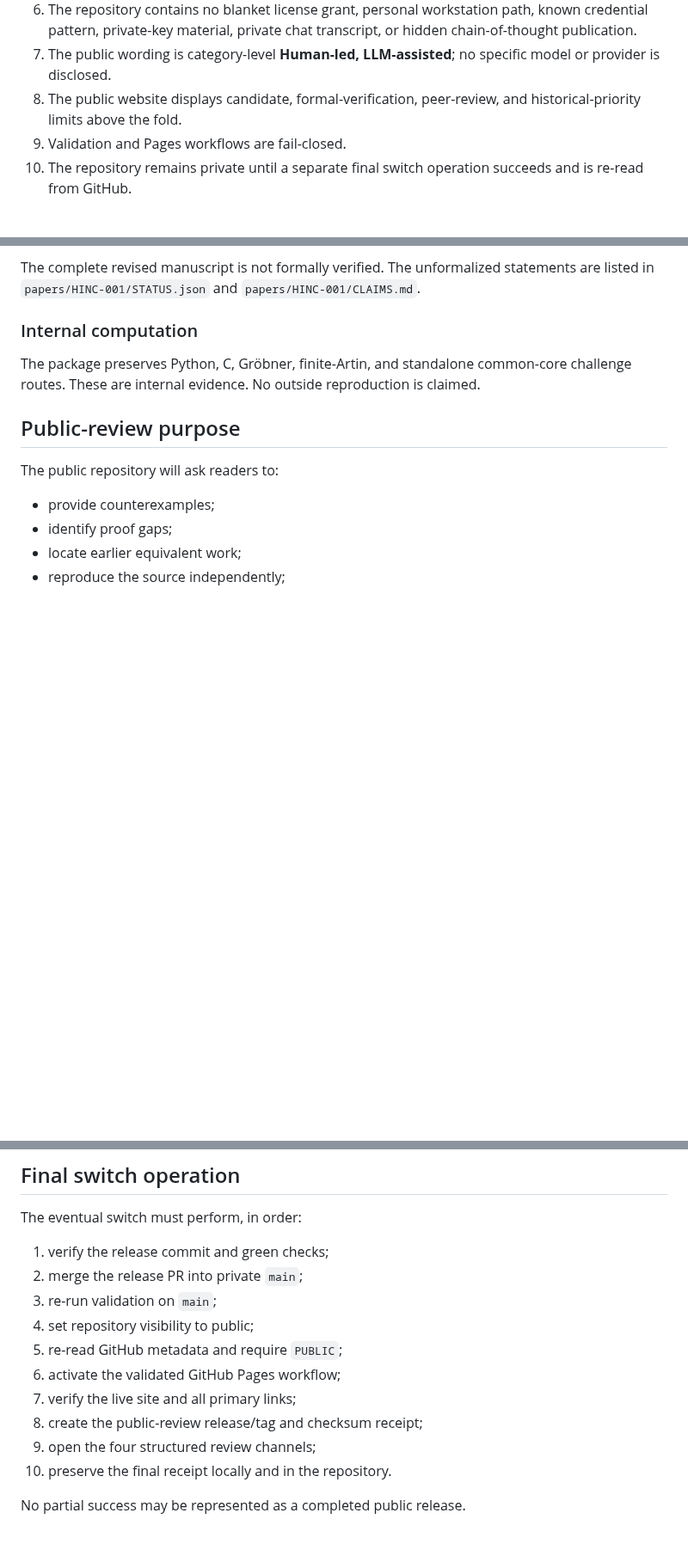
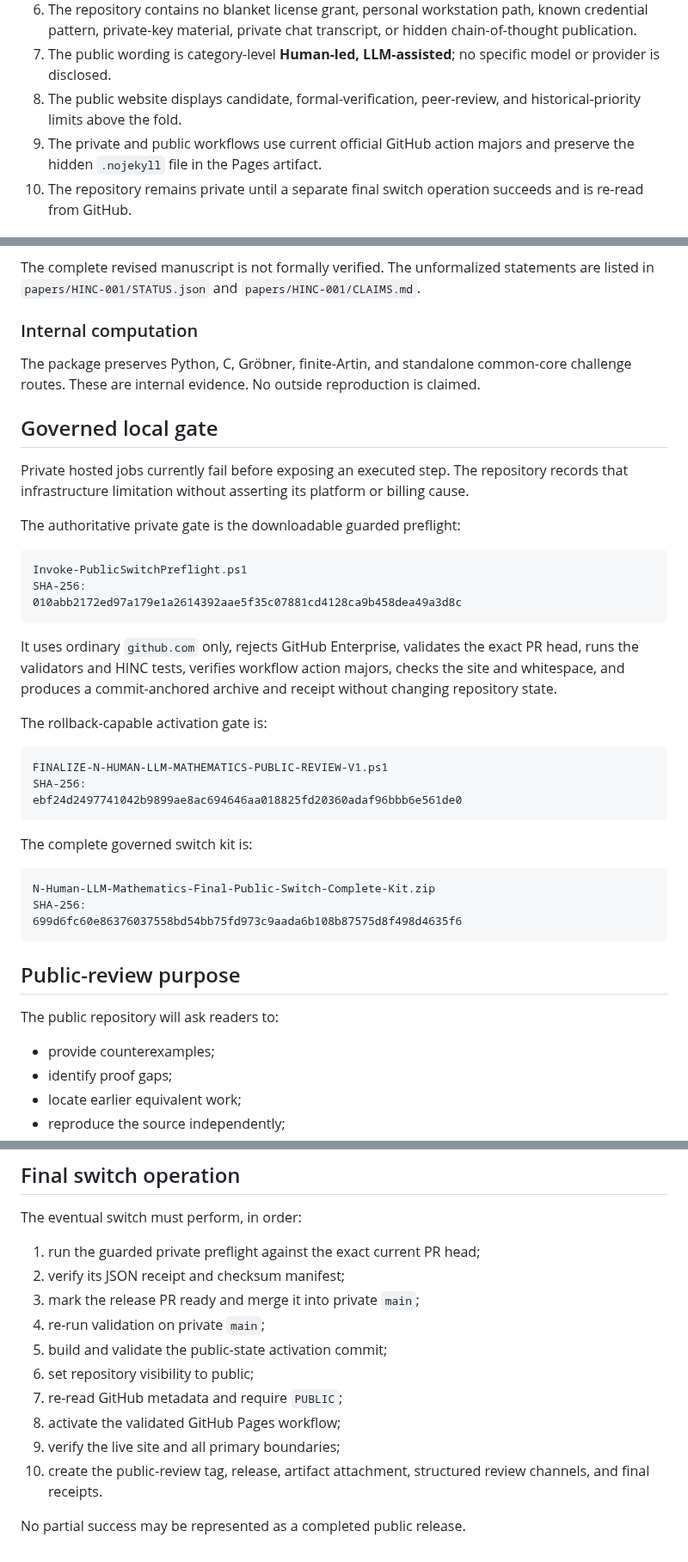
Before and after one commit to novakprotocol/N-Human-AI-Mathematics, a Markdown page: PUBLIC_SWITCH_READINESS.md, 3 parts joined by grey strips. Shown at 86% size. Drawn GitHub-style; blank space fills up the shorter version.

Commit message:
Align readiness record with guarded local gate and final kit

````diff
--- a/PUBLIC_SWITCH_READINESS.md
+++ b/PUBLIC_SWITCH_READINESS.md
@@ -33,7 +33,7 @@ Ready for public technical review means:
 6. The repository contains no blanket license grant, personal workstation path, known credential pattern, private-key material, private chat transcript, or hidden chain-of-thought publication.
 7. The public wording is category-level **Human-led, LLM-assisted**; no specific model or provider is disclosed.
 8. The public website displays candidate, formal-verification, peer-review, and historical-priority limits above the fold.
-9. Validation and Pages workflows are fail-closed.
+9. The private and public workflows use current official GitHub action majors and preserve the hidden `.nojekyll` file in the Pages artifact.
 10. The repository remains private until a separate final switch operation succeeds and is re-read from GitHub.
 
 ## HINC-001 evidence state
@@ -65,6 +65,36 @@ The complete revised manuscript is not formally verified. The unformalized state
 
 The package preserves Python, C, Gröbner, finite-Artin, and standalone common-core challenge routes. These are internal evidence. No outside reproduction is claimed.
 
+## Governed local gate
+
+Private hosted jobs currently fail before exposing an executed step. The repository records that infrastructure limitation without asserting its platform or billing cause.
+
+The authoritative private gate is the downloadable guarded preflight:
+
+```text
+Invoke-PublicSwitchPreflight.ps1
+SHA-256:
+010abb2172ed97a179e1a2614392aae5f35c07881cd4128ca9b458dea49a3d8c
+```
+
+It uses ordinary `github.com` only, rejects GitHub Enterprise, validates the exact PR head, runs the validators and HINC tests, verifies workflow action majors, checks the site and whitespace, and produces a commit-anchored archive and receipt without changing repository state.
+
+The rollback-capable activation gate is:
+
+```text
+FINALIZE-N-HUMAN-LLM-MATHEMATICS-PUBLIC-REVIEW-V1.ps1
+SHA-256:
+ebf24d2497741042b9899ae8ac694646aa018825fd20360adaf96bbb6e561de0
+```
+
+The complete governed switch kit is:
+
+```text
+N-Human-LLM-Mathematics-Final-Public-Switch-Complete-Kit.zip
+SHA-256:
+699d6fc60e86376037558bd54bb75fd973c9aada6b108b87575d8f498d4635f6
+```
+
 ## Public-review purpose
 
 The public repository will ask readers to:
@@ -89,15 +119,15 @@ Public visibility is therefore the beginning of outside review, not a false asse
 
 The eventual switch must perform, in order:
 
-1. verify the release commit and green checks;
-2. merge the release PR into private `main`;
-3. re-run validation on `main`;
-4. set repository visibility to public;
-5. re-read GitHub metadata and require `PUBLIC`;
-6. activate the validated GitHub Pages workflow;
-7. verify the live site and all primary links;
-8. create the public-review release/tag and checksum receipt;
-9. open the four structured review channels;
-10. preserve the final receipt locally and in the repository.
+1. run the guarded private preflight against the exact current PR head;
+2. verify its JSON receipt and checksum manifest;
+3. mark the release PR ready and merge it into private `main`;
+4. re-run validation on private `main`;
+5. build and validate the public-state activation commit;
+6. set repository visibility to public;
+7. re-read GitHub metadata and require `PUBLIC`;
+8. activate the validated GitHub Pages workflow;
+9. verify the live site and all primary boundaries;
+10. create the public-review tag, release, artifact attachment, structured review channels, and final receipts.
 
 No partial success may be represented as a completed public release.
````
